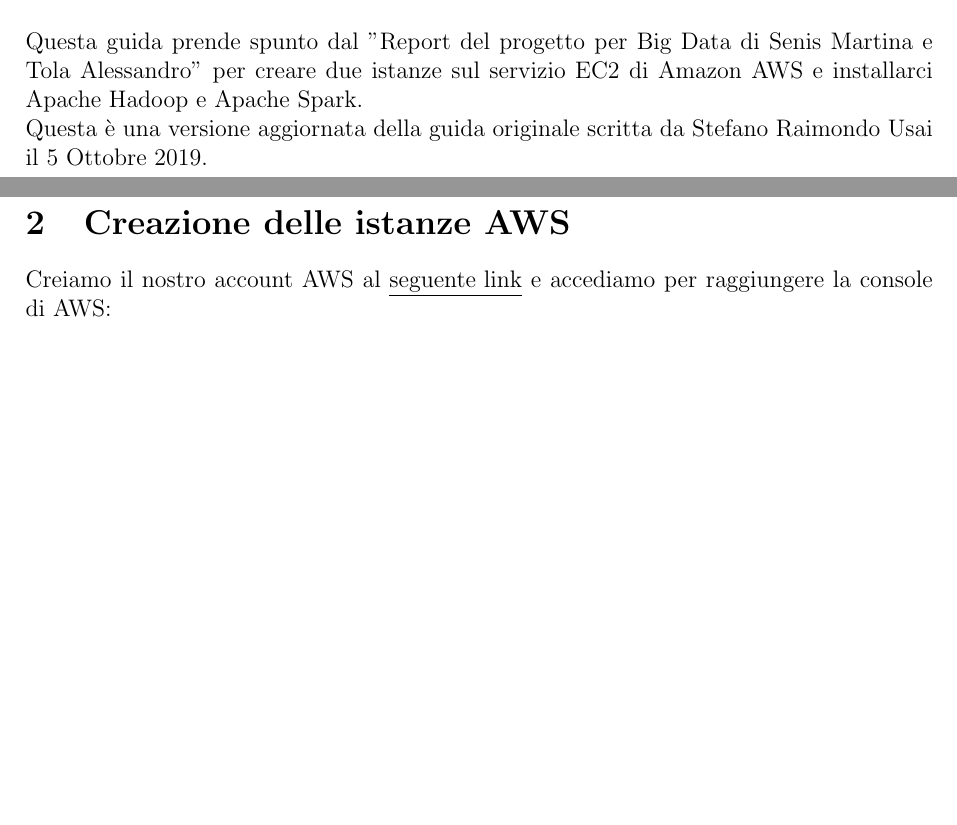
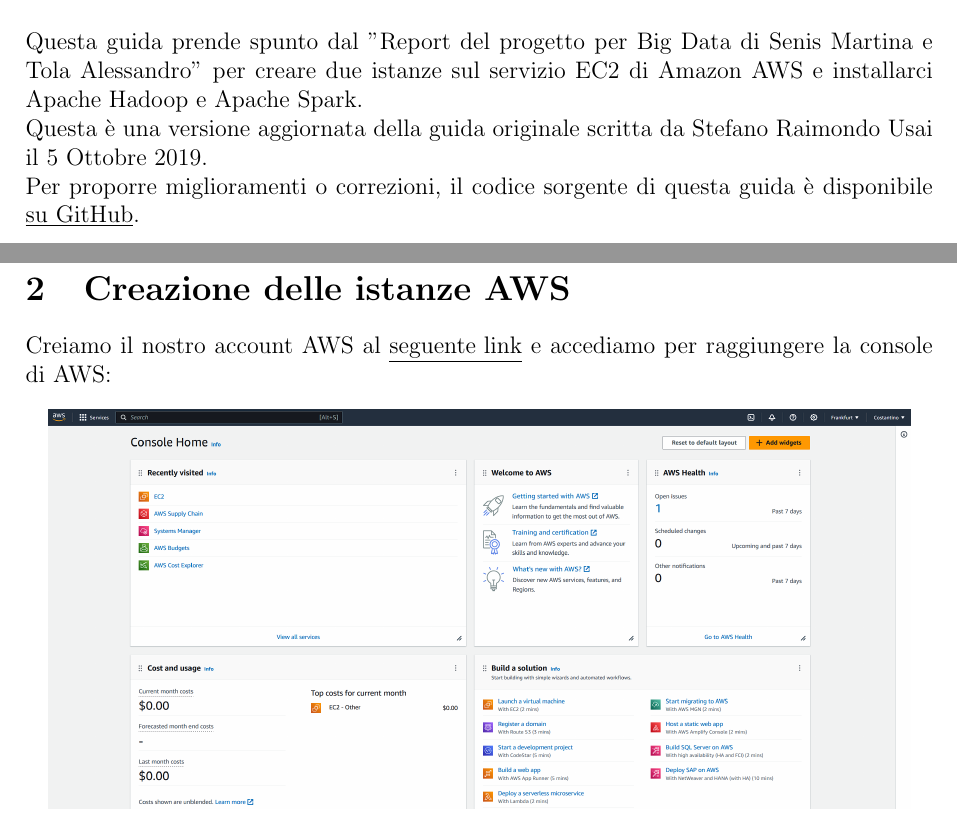
Before and after one commit to costantino2000/big-data-aws-guide, a LaTeX document (Guida per Hadoop e Spark su AWS.tex, which reads 1 - introduzione.tex): two parts of pages 3 and 4 of 15, joined at a grey line, cut so that both start at the same text, the shorter picture padded with empty space. Compiled offline with pdfLaTeX.

Commit message:
Added link to the repo in the Introduction section

```diff
--- a/1 - introduzione.tex
+++ b/1 - introduzione.tex
@@ -3,3 +3,5 @@
 Questa guida prende spunto dal "Report del progetto per Big Data di Senis Martina e Tola Alessandro" per creare due istanze sul servizio EC2 di Amazon AWS e installarci Apache Hadoop e Apache Spark.
 
 Questa è una versione aggiornata della guida originale scritta da Stefano Raimondo Usai il 5 Ottobre 2019.
+
+Per proporre miglioramenti o correzioni, il codice sorgente di questa guida è disponibile \underline{\href{https://github.com/costantino2000/big-data-aws-guide}{su GitHub}}.
```
